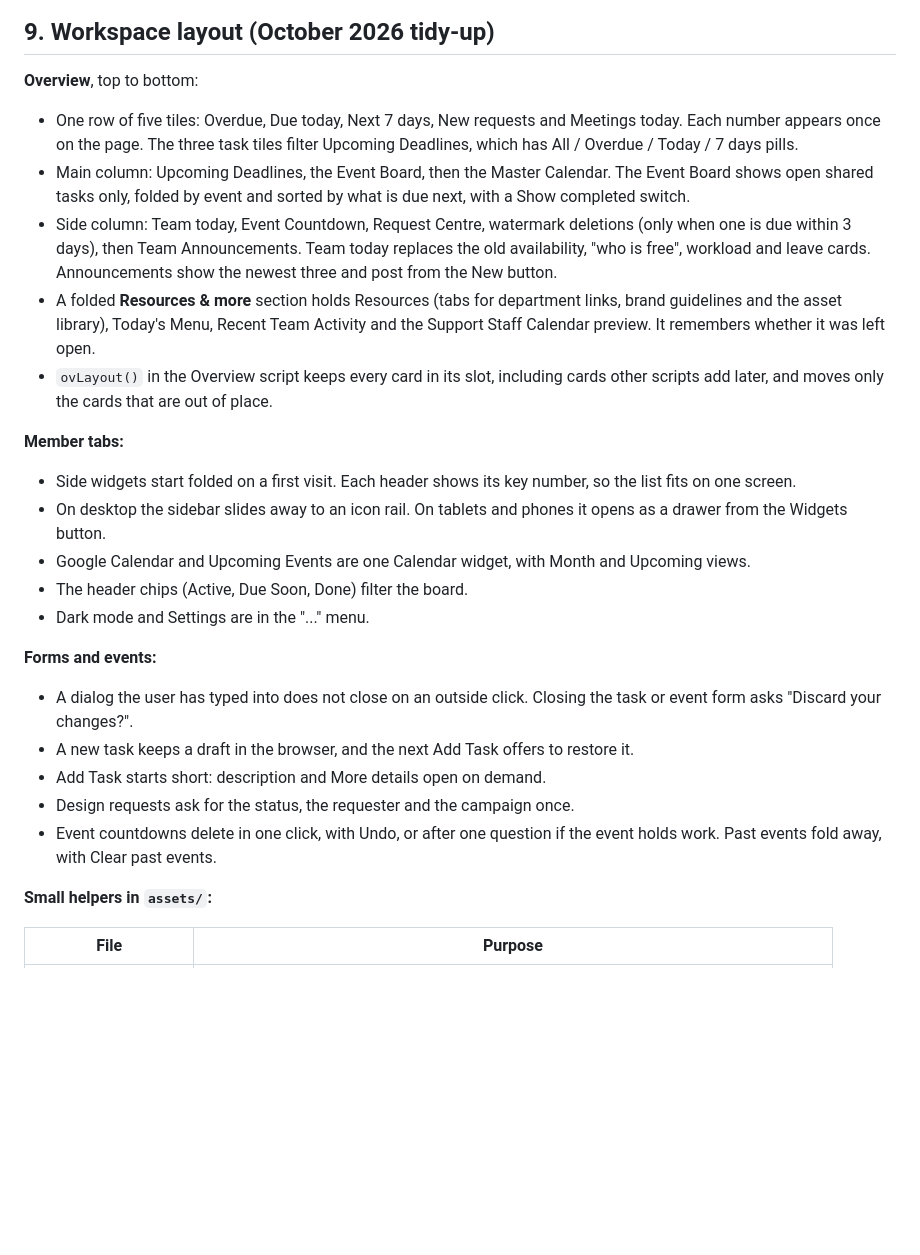
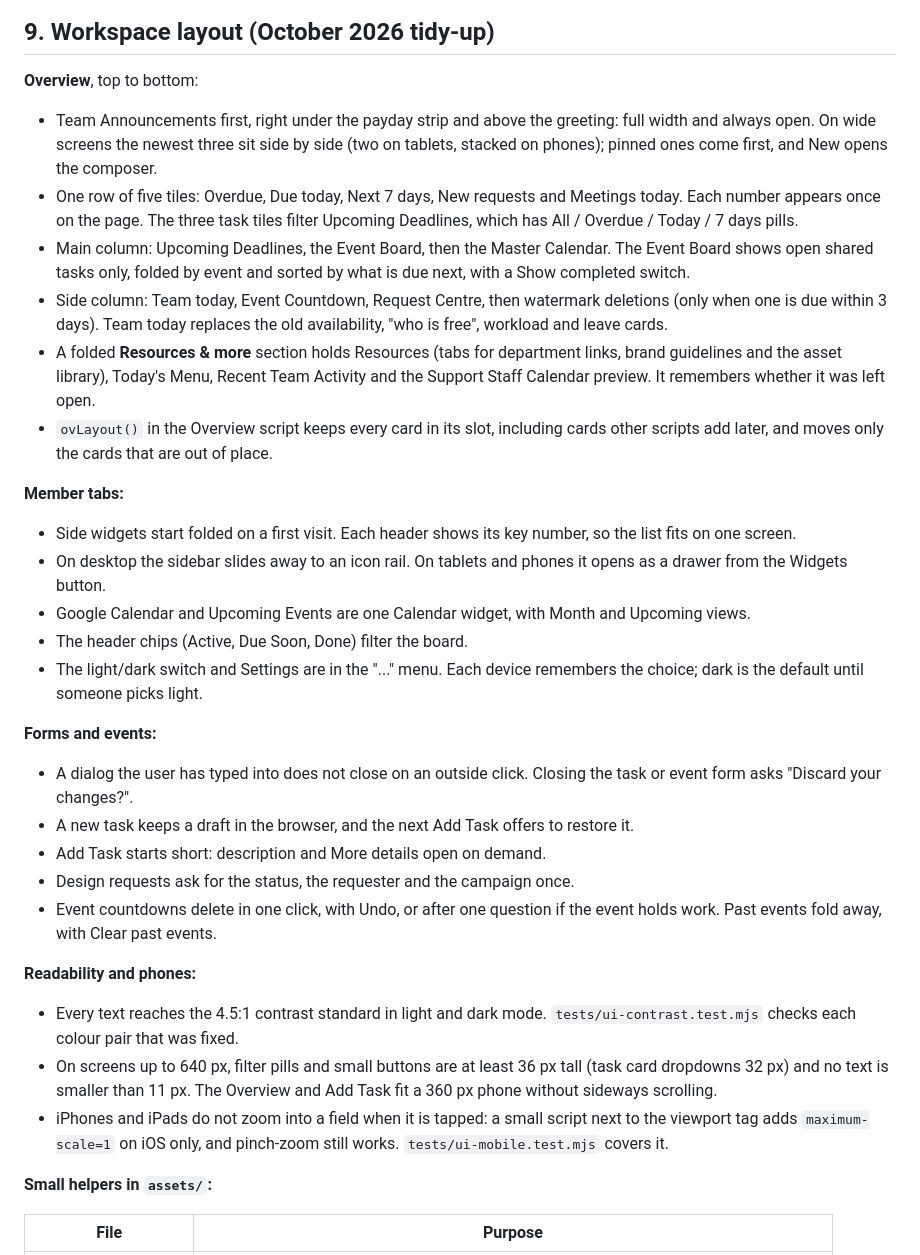
Before and after one commit to tassapolbn/marcom-workspace, a Markdown page: README.md, the part around the change. GitHub-like rendering; blank space fills up the shorter version.

Commit message:
Describe announcements at the top, readable text and the phone fixes
README section 9 now lists Team Announcements first on the Overview and
adds a Readability and phones part: the 4.5:1 contrast standard in both
themes, finger-sized buttons and 11 px minimum text on phones, and the
iPhone zoom fix, each with its test file. The review notes record
steps 20 to 24.

Co-Authored-By: Claude Opus 5.5 <noreply@anthropic.com>

```diff
--- a/README.md
+++ b/README.md
@@ -233,16 +233,19 @@ menu and the server validation both read that one list.
 
 **Overview**, top to bottom:
 
+- Team Announcements first, right under the payday strip and above the
+  greeting: full width and always open. On wide screens the newest three sit
+  side by side (two on tablets, stacked on phones); pinned ones come first, and
+  New opens the composer.
 - One row of five tiles: Overdue, Due today, Next 7 days, New requests and
   Meetings today. Each number appears once on the page. The three task tiles
   filter Upcoming Deadlines, which has All / Overdue / Today / 7 days pills.
 - Main column: Upcoming Deadlines, the Event Board, then the Master Calendar.
   The Event Board shows open shared tasks only, folded by event and sorted by
   what is due next, with a Show completed switch.
-- Side column: Team today, Event Countdown, Request Centre, watermark
-  deletions (only when one is due within 3 days), then Team Announcements.
-  Team today replaces the old availability, "who is free", workload and leave
-  cards. Announcements show the newest three and post from the New button.
+- Side column: Team today, Event Countdown, Request Centre, then watermark
+  deletions (only when one is due within 3 days). Team today replaces the old
+  availability, "who is free", workload and leave cards.
 - A folded **Resources & more** section holds Resources (tabs for department
   links, brand guidelines and the asset library), Today's Menu, Recent Team
   Activity and the Support Staff Calendar preview. It remembers whether it was
@@ -260,7 +263,8 @@ menu and the server validation both read that one list.
 - Google Calendar and Upcoming Events are one Calendar widget, with Month and
   Upcoming views.
 - The header chips (Active, Due Soon, Done) filter the board.
-- Dark mode and Settings are in the "..." menu.
+- The light/dark switch and Settings are in the "..." menu. Each device
+  remembers the choice; dark is the default until someone picks light.
 
 **Forms and events:**
 
@@ -272,6 +276,17 @@ menu and the server validation both read that one list.
 - Design requests ask for the status, the requester and the campaign once.
 - Event countdowns delete in one click, with Undo, or after one question if
   the event holds work. Past events fold away, with Clear past events.
+
+**Readability and phones:**
+
+- Every text reaches the 4.5:1 contrast standard in light and dark mode.
+  `tests/ui-contrast.test.mjs` checks each colour pair that was fixed.
+- On screens up to 640 px, filter pills and small buttons are at least 36 px
+  tall (task card dropdowns 32 px) and no text is smaller than 11 px. The
+  Overview and Add Task fit a 360 px phone without sideways scrolling.
+- iPhones and iPads do not zoom into a field when it is tapped: a small script
+  next to the viewport tag adds `maximum-scale=1` on iOS only, and pinch-zoom
+  still works. `tests/ui-mobile.test.mjs` covers it.
 
 **Small helpers in `assets/`:**
 
```
Also changed, not shown: PLAN.md (+1 -1 lines), UI-CODE-REVIEW.md (+9 -1 lines).
